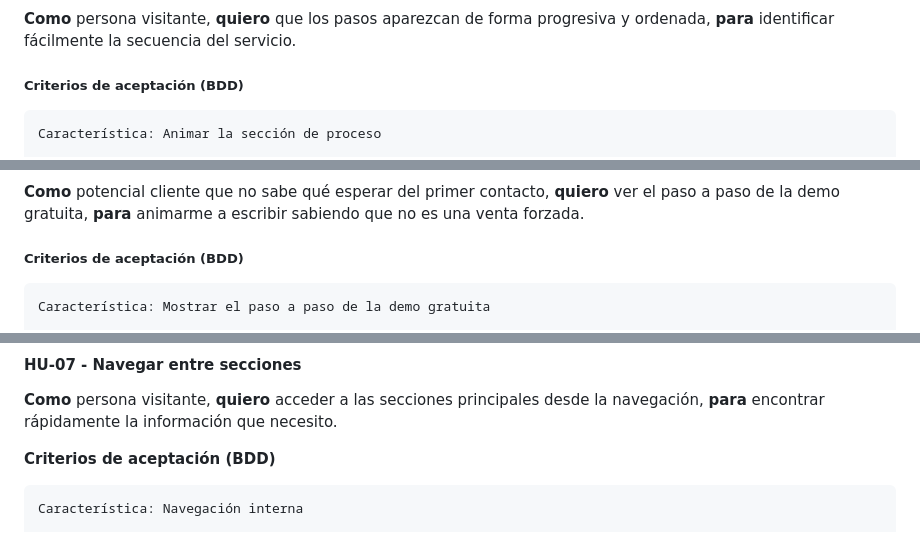
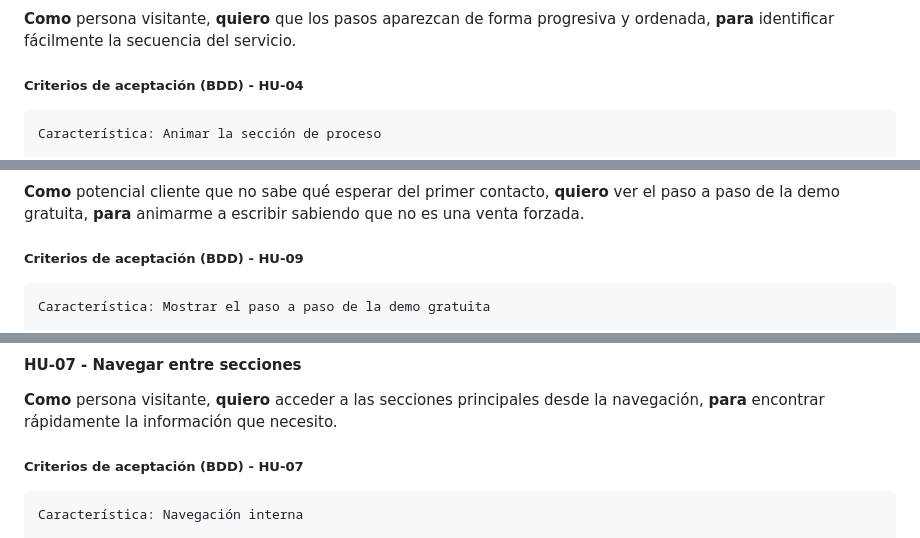
Before and after one commit to sabrinas01/web_sabristudios, a Markdown page: documentación/LEAN PRD.md, 3 parts joined by grey strips. Rendered like a GitHub page.

````diff
--- a/documentación/LEAN PRD.md
+++ b/documentación/LEAN PRD.md
@@ -377,7 +376,7 @@ Escenario: La persona consulta el proceso
 **quiero** que los pasos aparezcan de forma progresiva y ordenada,
 **para** identificar fácilmente la secuencia del servicio.
 
-##### Criterios de aceptación (BDD)
+##### Criterios de aceptación (BDD) - HU-04
 
 ```gherkin
 Característica: Animar la sección de proceso
@@ -402,7 +401,7 @@ Escenario: La persona tiene activada la reducción de movimiento
 **quiero** ver el paso a paso de la demo gratuita,
 **para** animarme a escribir sabiendo que no es una venta forzada.
 
-##### Criterios de aceptación (BDD)
+##### Criterios de aceptación (BDD) - HU-09
 
 ```gherkin
 Característica: Mostrar el paso a paso de la demo gratuita
@@ -460,7 +459,7 @@ Escenario: La persona consulta las preguntas frecuentes
 **quiero** acceder a las secciones principales desde la navegación,
 **para** encontrar rápidamente la información que necesito.
 
-**Criterios de aceptación (BDD)**
+##### Criterios de aceptación (BDD) - HU-07
 
 ```gherkin
 Característica: Navegación interna
````
Also changed, not shown: other parts of documentación/LEAN PRD.md (+7 -8 lines).
